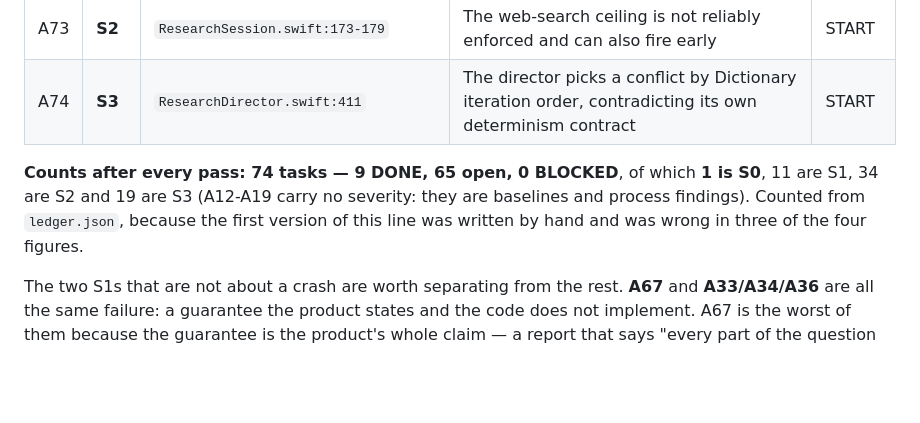
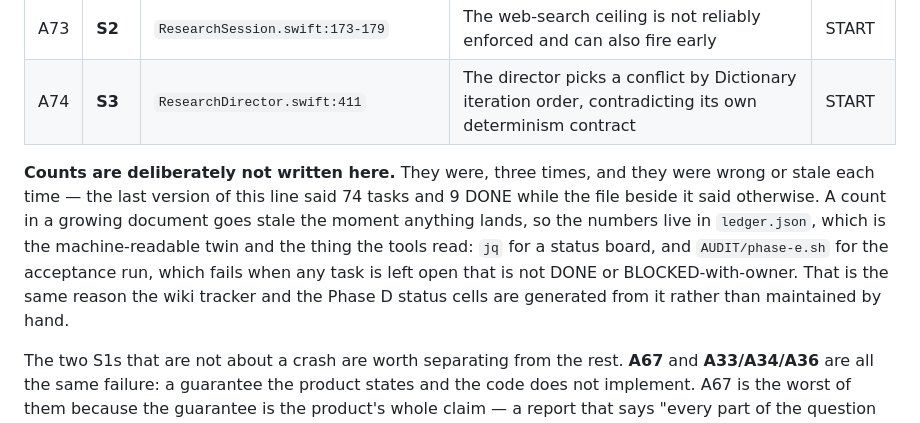
Before and after one commit to Pummelchen/ChatBots, a Markdown page: AUDIT/ledger.md, the part around the change. Drawn GitHub-style; blank space fills up the shorter version.

Commit message:
audit(ledger): stop writing task counts into prose
The counts line in ledger.md has now been wrong or stale three times: first wrong in three of
its four figures, then stale after A03 and A04 closed, and stale again now that 24 of 82 tasks
are done while the line still said 74 and 9.

A count in a growing document goes stale the moment anything lands. The numbers live in
ledger.json - the machine-readable twin that the tools already read - so the paragraph now
points there instead of restating them, and says why. AUDIT/phase-e.sh prints the status board
and fails when any task is left open that is not DONE or BLOCKED-with-owner, which is the check
the prose was standing in for.

Same reason the wiki tracker's tables and the Phase D status cells are generated rather than
maintained by hand. This is the fourth hand-maintained number in this audit to drift, and the
fix each time has been the same: derive it or drop it.

```diff
--- a/AUDIT/ledger.md
+++ b/AUDIT/ledger.md
@@ -716,9 +716,13 @@ the passes were asked to report what they read rather than only what they found.
 | A73 | **S2** | `ResearchSession.swift:173-179` | The web-search ceiling is not reliably enforced and can also fire early | START |
 | A74 | **S3** | `ResearchDirector.swift:411` | The director picks a conflict by Dictionary iteration order, contradicting its own determinism contract | START |
 
-**Counts after every pass: 74 tasks — 9 DONE, 65 open, 0 BLOCKED**, of which **1 is S0**, 11 are S1, 34 are S2 and 19 are S3 (A12-A19 carry no severity: they are
-baselines and process findings). Counted from `ledger.json`, because the first version of this
-line was written by hand and was wrong in three of the four figures.
+**Counts are deliberately not written here.** They were, three times, and they were wrong or
+stale each time — the last version of this line said 74 tasks and 9 DONE while the file beside it
+said otherwise. A count in a growing document goes stale the moment anything lands, so the numbers
+live in `ledger.json`, which is the machine-readable twin and the thing the tools read:
+`jq` for a status board, and `AUDIT/phase-e.sh` for the acceptance run, which fails when any task
+is left open that is not DONE or BLOCKED-with-owner. That is the same reason the wiki tracker and
+the Phase D status cells are generated from it rather than maintained by hand.
 
 The two S1s that are not about a crash are worth separating from the rest. **A67** and **A33/A34/A36**
 are all the same failure: a guarantee the product states and the code does not implement. A67 is the
```
